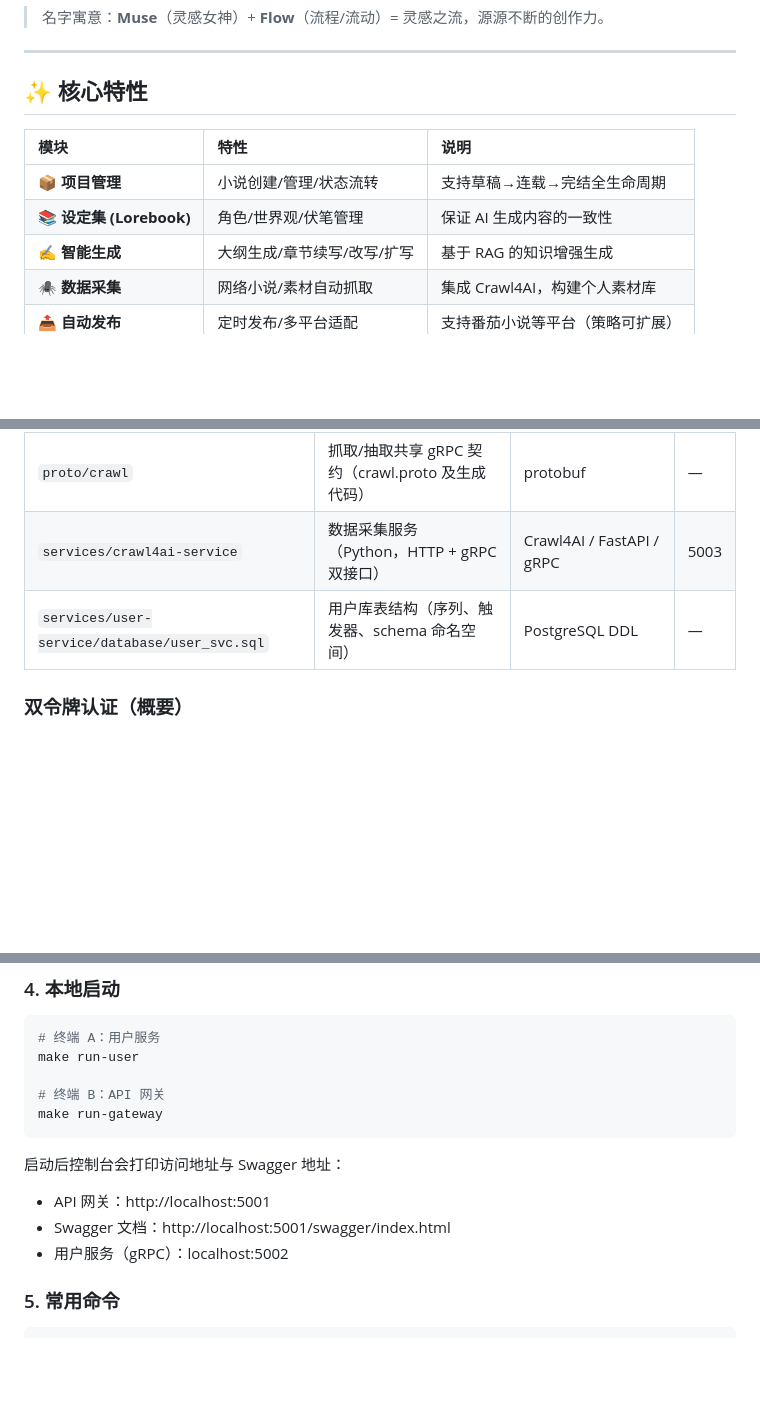
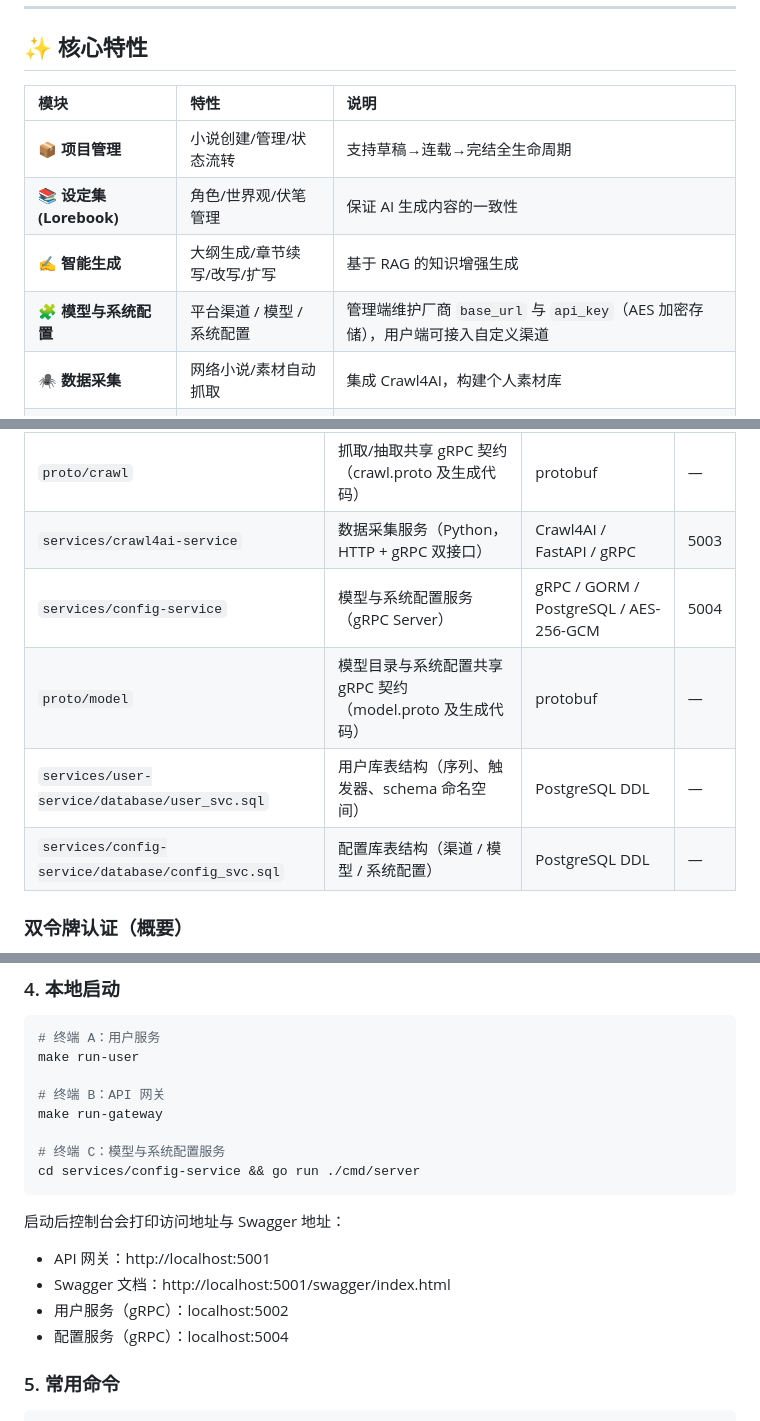
Before and after one commit to JFeng2048/museflow, a Markdown page: README.cn.md, 3 parts joined by grey strips. Drawn GitHub-style; blank space fills up the shorter version.

````diff
--- a/README.cn.md
+++ b/README.cn.md
@@ -29,6 +29,7 @@
 | 📦 **项目管理** | 小说创建/管理/状态流转 | 支持草稿→连载→完结全生命周期 |
 | 📚 **设定集 (Lorebook)** | 角色/世界观/伏笔管理 | 保证 AI 生成内容的一致性 |
 | ✍️ **智能生成** | 大纲生成/章节续写/改写/扩写 | 基于 RAG 的知识增强生成 |
+| 🧩 **模型与系统配置** | 平台渠道 / 模型 / 系统配置 | 管理端维护厂商 `base_url` 与 `api_key`（AES 加密存储），用户端可接入自定义渠道 |
 | 🕷️ **数据采集** | 网络小说/素材自动抓取 | 集成 Crawl4AI，构建个人素材库 |
 | 📤 **自动发布** | 定时发布/多平台适配 | 支持番茄小说等平台（策略可扩展） |
 | 📊 **数据分析** | 写作统计/角色出场分析 | 数据驱动的创作洞察 |
@@ -82,7 +94,10 @@
 | `proto/user` | 共享 gRPC 契约（user.proto 及生成代码） | protobuf | — |
 | `proto/crawl` | 抓取/抽取共享 gRPC 契约（crawl.proto 及生成代码） | protobuf | — |
 | `services/crawl4ai-service` | 数据采集服务（Python，HTTP + gRPC 双接口） | Crawl4AI / FastAPI / gRPC | 5003 |
+| `services/config-service` | 模型与系统配置服务（gRPC Server） | gRPC / GORM / PostgreSQL / AES-256-GCM | 5004 |
+| `proto/model` | 模型目录与系统配置共享 gRPC 契约（model.proto 及生成代码） | protobuf | — |
 | `services/user-service/database/user_svc.sql` | 用户库表结构（序列、触发器、schema 命名空间） | PostgreSQL DDL | — |
+| `services/config-service/database/config_svc.sql` | 配置库表结构（渠道 / 模型 / 系统配置） | PostgreSQL DDL | — |
 
 ### 双令牌认证（概要）
 
@@ -230,6 +267,9 @@ make run-user
 
 # 终端 B：API 网关
 make run-gateway
+
+# 终端 C：模型与系统配置服务
+cd services/config-service && go run ./cmd/server
 ```
 
 启动后控制台会打印访问地址与 Swagger 地址：
@@ -237,6 +277,7 @@ make run-gateway
 - API 网关：http://localhost:5001
 - Swagger 文档：http://localhost:5001/swagger/index.html
 - 用户服务（gRPC）：localhost:5002
+- 配置服务（gRPC）：localhost:5004
 
 ### 5. 常用命令
 
````
Also changed, not shown: other parts of README.cn.md (+62 -24 lines).
